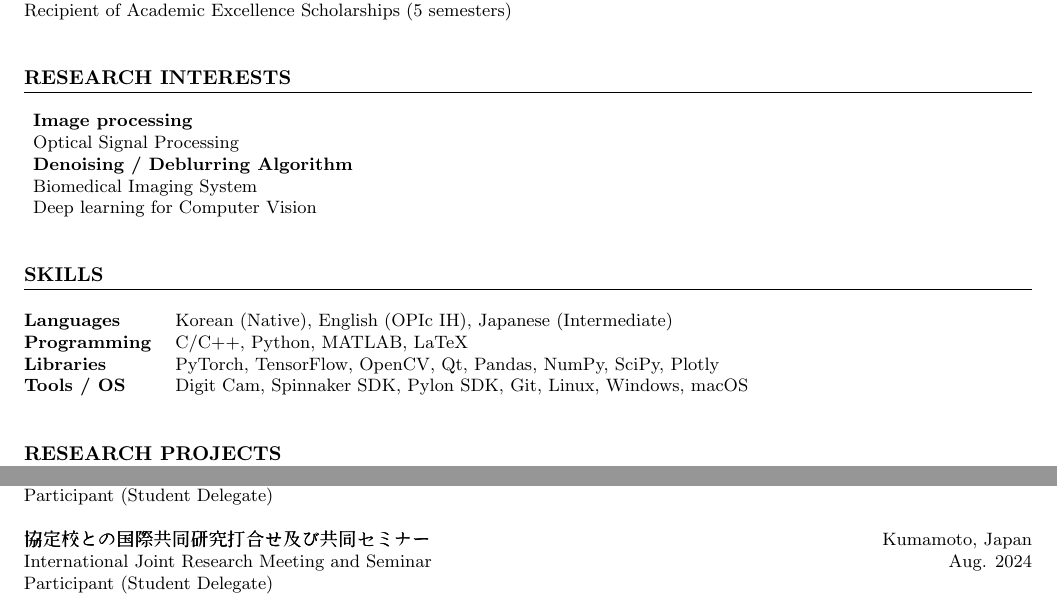
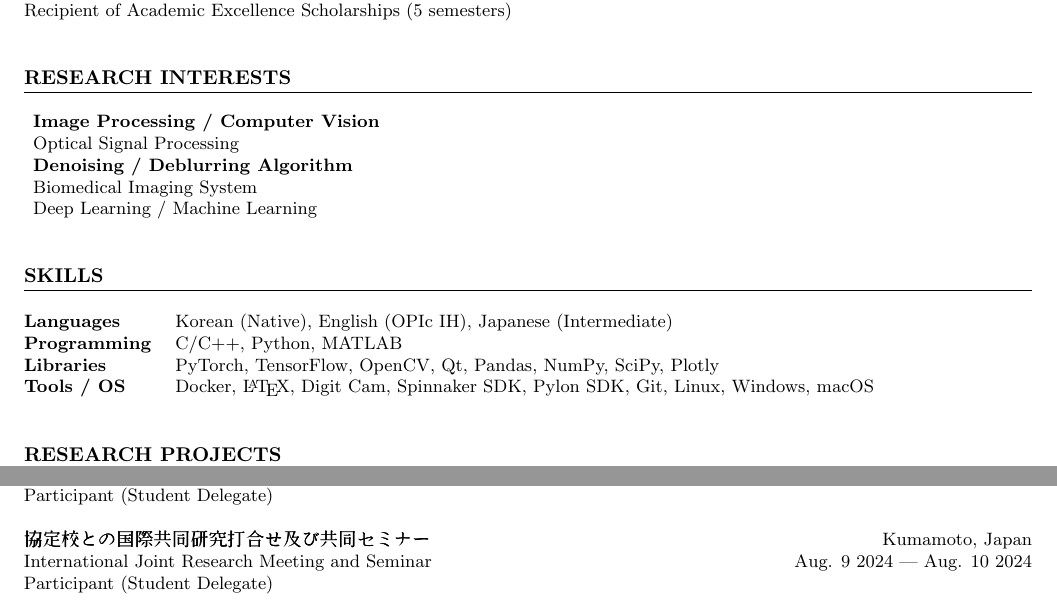
Before and after one commit to Jongpil0911/Jongpil0911, a LaTeX CV (CV/main-4.tex): two parts of pages 1 and 4 of 4, joined at a grey line, cut so that both start at the same text. Compiled offline with pdfLaTeX.

Commit message:
ignore check

```diff
--- a/CV/main-4.tex
+++ b/CV/main-4.tex
@@ -87,22 +87,22 @@ Recipient of Academic Excellence Scholarships (5 semesters) \\
 \section*{RESEARCH INTERESTS}
 % \noindent
 \begin{description}
-    \item \textbf{Image processing}
+    \item \textbf{Image Processing / Computer Vision}
     % \item Computer vision
     \item Optical Signal Processing
     \item \textbf{Denoising / Deblurring Algorithm}
     % \item Three-dimensional imaging system
     \item Biomedical Imaging System
     % \item Data science
-    \item Deep learning for Computer Vision \\
+    \item Deep Learning / Machine Learning\\
 \end{description}
 
 \section*{SKILLS}
 \begin{tabularx}{\textwidth}{@{}lX@{}}
 \textbf{Languages}     & Korean (Native), English (\href{https://github.com/user-attachments/assets/f578b432-f7a8-410e-851c-852e9ae55378}{OPIc IH}), Japanese (Intermediate) \\
-\textbf{Programming}   & C/C++, Python, MATLAB, LaTeX \\
+\textbf{Programming}   & C/C++, Python, MATLAB \\
 \textbf{Libraries}     & PyTorch, TensorFlow, OpenCV, Qt, Pandas, NumPy, SciPy, Plotly \\
-\textbf{Tools / OS}    & Digit Cam, Spinnaker SDK, Pylon SDK, Git, Linux, Windows, macOS \\ \\
+\textbf{Tools / OS}    & Docker, \LaTeX, Digit Cam, Spinnaker SDK, Pylon SDK, Git, Linux, Windows, macOS \\ \\
 \end{tabularx}
 
 % Projects Section
@@ -532,8 +531,16 @@ Participant (Student Delegate)\\
 
 \noindent
 \textbf{\begin{CJK}{UTF8}{min}{協定校との国際共同研究打合せ及び共同セミナー}\end{CJK}} \hfill Kumamoto, Japan \\
-International Joint Research Meeting and Seminar \hfill Aug. 2024 \\
+International Joint Research Meeting and Seminar \hfill Aug. 9 2024 | Aug. 10 2024 \\
 Participant (Student Delegate)\\
+
+% \noindent
+% \textbf{Hands}  \hfill Busan, Korea\\ % Company name and location
+% Member \hfill Mar. 2021 | Feb. 2024 \\% Position and duration
+
+% \noindent
+% \textbf{E-COM}  \hfill Busan, Korea\\ % Company name and location
+% Member \hfill Mar. 2021 | Feb. 2024 \\% Position and duration
 
 \noindent
 \textbf{Dong--A Ping--Pong Association (DAPPA)}  \hfill Busan, Korea\\ % Company name and location
```
Also changed, not shown: CV/main-4.pdf, CV/main-4.tex (7 more changed lines), 5 other files.
